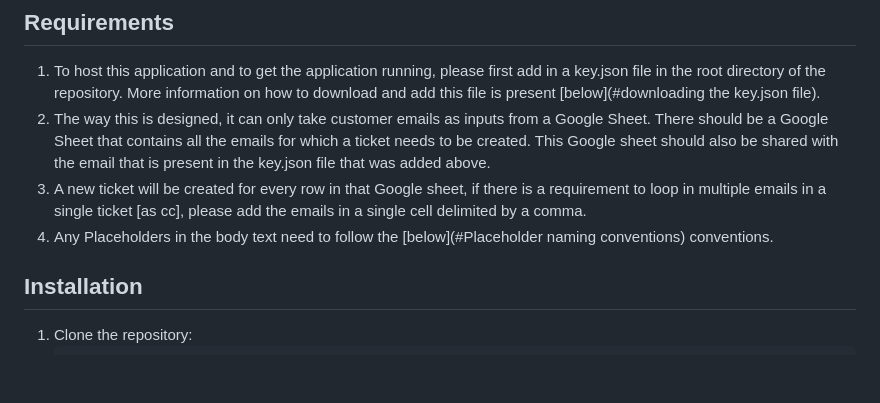
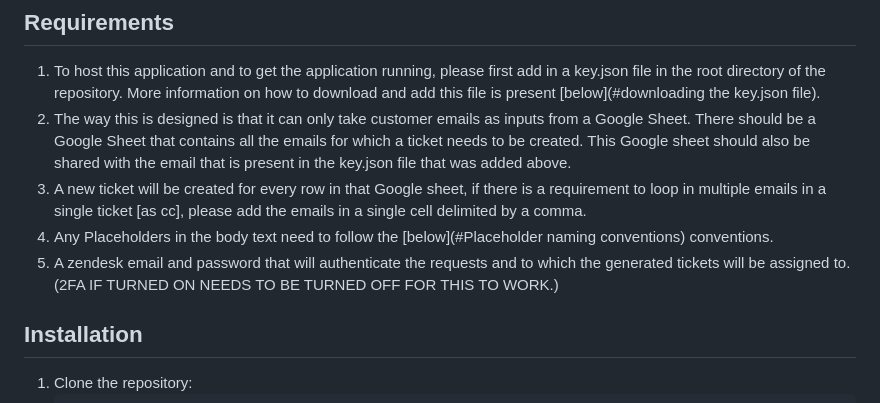
Before and after one commit to VishnuBhargav0/Incident-Communication-Automation, a Markdown page: readme.md, the part around the change. Drawn GitHub-style; blank space fills up the shorter version.

```diff
--- a/readme.md
+++ b/readme.md
@@ -10,9 +10,10 @@ This application automatically generates tickets in Zendesk by reading user emai
 
 ## Requirements
 1. To host this application and to get the application running, please first add in a key.json file in the root directory of the repository. More information on how to download and add this file is present [below](#downloading the key.json file).
-2. The way this is designed, it can only take customer emails as inputs from a Google Sheet. There should be a Google Sheet that contains all the emails for which a ticket needs to be created. This Google sheet should also be shared with the email that is present in the key.json file that was added above.
+2. The way this is designed is that it can only take customer emails as inputs from a Google Sheet. There should be a Google Sheet that contains all the emails for which a ticket needs to be created. This Google sheet should also be shared with the email that is present in the key.json file that was added above.
 2. A new ticket will be created for every row in that Google sheet, if there is a requirement to loop in multiple emails in a single ticket [as cc], please add the emails in a single cell delimited by a comma.
 3. Any Placeholders in the body text need to follow the [below](#Placeholder naming conventions) conventions.
+4. A zendesk email and password that will authenticate the requests and to which the generated tickets will be assigned to. (2FA IF TURNED ON NEEDS TO BE TURNED OFF FOR THIS TO WORK.)
 
 
 ## Installation
```
